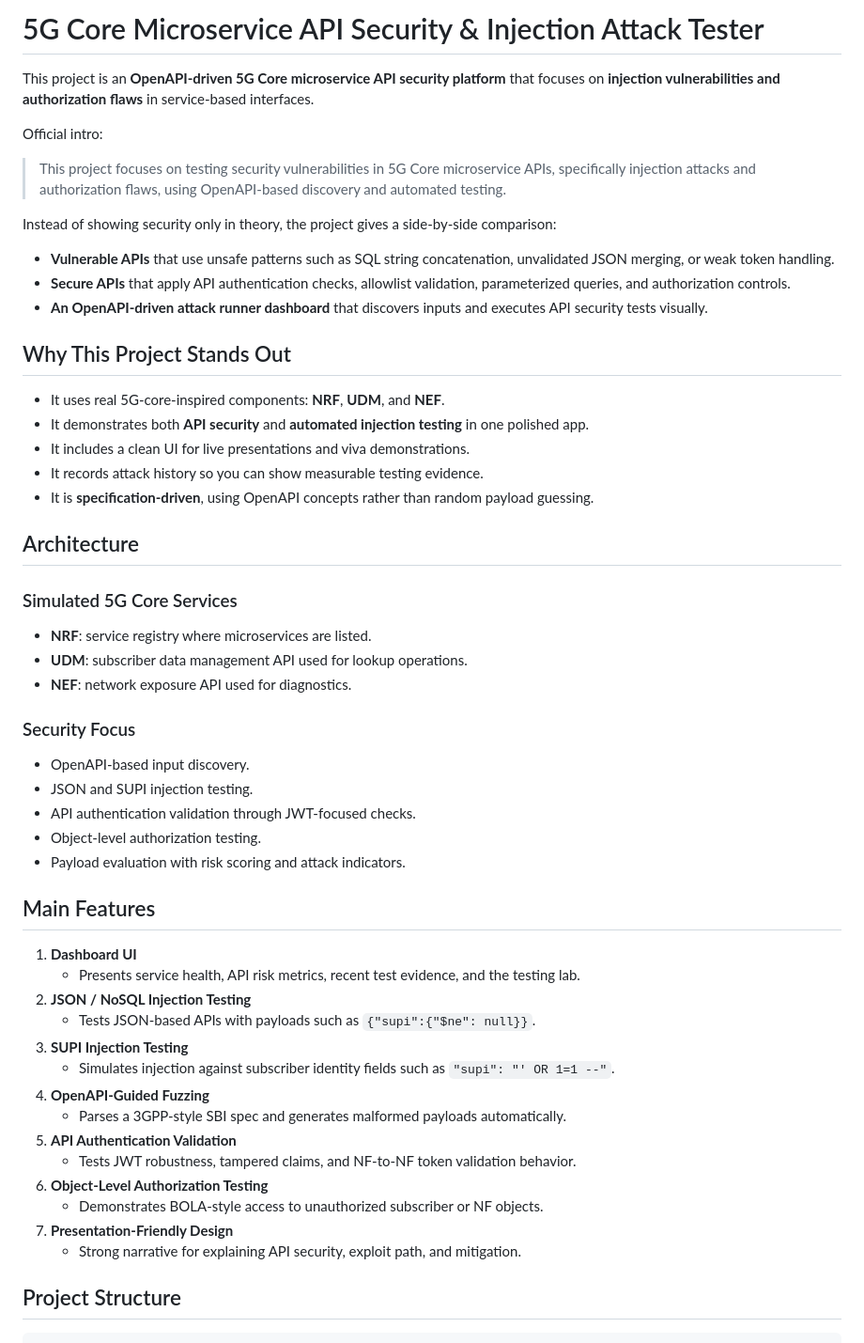
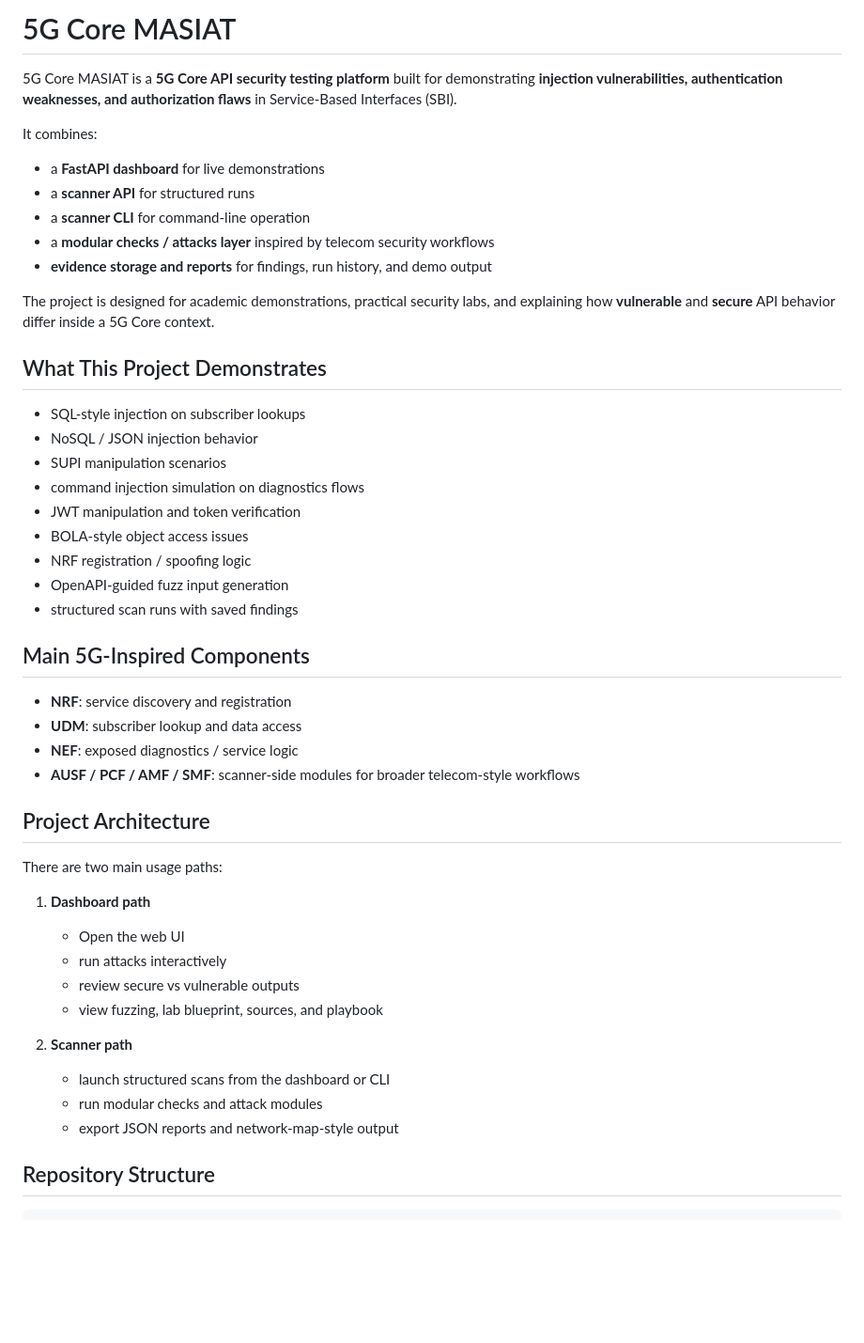
Before and after one commit to Marwafg/5G-Core-MASIAT, a Markdown page: README.md, the part around one of its changes. Shown at 94% size. Rendered like a GitHub page; blank space fills up the shorter version.

````diff
--- a/README.md
+++ b/README.md
@@ -1,58 +1,51 @@
-# 5G Core Microservice API Security & Injection Attack Tester
+# 5G Core MASIAT
 
-This project is an **OpenAPI-driven 5G Core microservice API security platform** that focuses on **injection vulnerabilities and authorization flaws** in service-based interfaces.
+5G Core MASIAT is a **5G Core API security testing platform** built for demonstrating **injection vulnerabilities, authentication weaknesses, and authorization flaws** in Service-Based Interfaces (SBI).
 
-Official intro:
+It combines:
 
-> This project focuses on testing security vulnerabilities in 5G Core microservice APIs, specifically injection attacks and authorization flaws, using OpenAPI-based discovery and automated testing.
+- a **FastAPI dashboard** for live demonstrations
+- a **scanner API** for structured runs
+- a **scanner CLI** for command-line operation
+- a **modular checks / attacks layer** inspired by telecom security workflows
+- **evidence storage and reports** for findings, run history, and demo output
 
-Instead of showing security only in theory, the project gives a side-by-side comparison:
+The project is designed for academic demonstrations, practical security labs, and explaining how **vulnerable** and **secure** API behavior differ inside a 5G Core context.
 
-- **Vulnerable APIs** that use unsafe patterns such as SQL string concatenation, unvalidated JSON merging, or weak token handling.
-- **Secure APIs** that apply API authentication checks, allowlist validation, parameterized queries, and authorization controls.
-- **An OpenAPI-driven attack runner dashboard** that discovers inputs and executes API security tests visually.
+## What This Project Demonstrates
 
-## Why This Project Stands Out
+- SQL-style injection on subscriber lookups
+- NoSQL / JSON injection behavior
+- SUPI manipulation scenarios
+- command injection simulation on diagnostics flows
+- JWT manipulation and token verification
+- BOLA-style object access issues
+- NRF registration / spoofing logic
+- OpenAPI-guided fuzz input generation
+- structured scan runs with saved findings
 
-- It uses real 5G-core-inspired components: **NRF**, **UDM**, and **NEF**.
-- It demonstrates both **API security** and **automated injection testing** in one polished app.
-- It includes a clean UI for live presentations and viva demonstrations.
-- It records attack history so you can show measurable testing evidence.
-- It is **specification-driven**, using OpenAPI concepts rather than random payload guessing.
+## Main 5G-Inspired Components
 
-## Architecture
+- **NRF**: service discovery and registration
+- **UDM**: subscriber lookup and data access
+- **NEF**: exposed diagnostics / service logic
+- **AUSF / PCF / AMF / SMF**: scanner-side modules for broader telecom-style workflows
 
-### Simulated 5G Core Services
+## Project Architecture
 
-- **NRF**: service registry where microservices are listed.
-- **UDM**: subscriber data management API used for lookup operations.
-- **NEF**: network exposure API used for diagnostics.
+There are two main usage paths:
 
-### Security Focus
+1. **Dashboard path**
+   - Open the web UI
+   - run attacks interactively
+   - review secure vs vulnerable outputs
+   - view fuzzing, lab blueprint, sources, and playbook
 
-- OpenAPI-based input discovery.
-- JSON and SUPI injection testing.
-- API authentication validation through JWT-focused checks.
-- Object-level authorization testing.
-- Payload evaluation with risk scoring and attack indicators.
+2. **Scanner path**
+   - launch structured scans from the dashboard or CLI
+   - run modular checks and attack modules
+   - export JSON reports and network-map-style output
 
-## Main Features
-
-1. **Dashboard UI**
-   - Presents service health, API risk metrics, recent test evidence, and the testing lab.
-2. **JSON / NoSQL Injection Testing**
-   - Tests JSON-based APIs with payloads such as `{"supi":{"$ne": null}}`.
-3. **SUPI Injection Testing**
-   - Simulates injection against subscriber identity fields such as `"supi": "' OR 1=1 --"`.
-4. **OpenAPI-Guided Fuzzing**
-   - Parses a 3GPP-style SBI spec and generates malformed payloads automatically.
-5. **API Authentication Validation**
-   - Tests JWT robustness, tampered claims, and NF-to-NF token validation behavior.
-6. **Object-Level Authorization Testing**
-   - Demonstrates BOLA-style access to unauthorized subscriber or NF objects.
-7. **Presentation-Friendly Design**
-   - Strong narrative for explaining API security, exploit path, and mitigation.
-
-## Project Structure
+## Repository Structure
 
 ```text
````
Also changed, not shown: other parts of README.md (+286 -92 lines).
